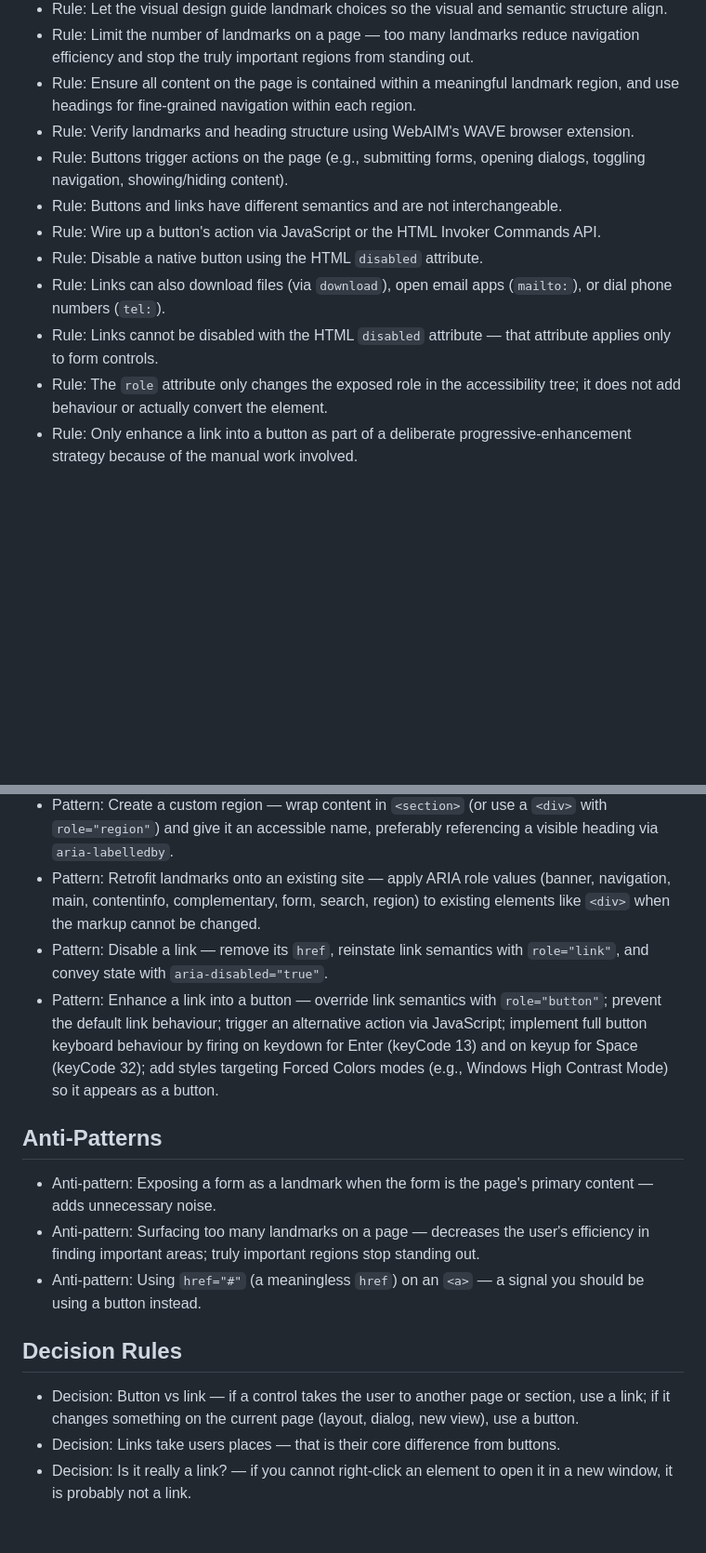
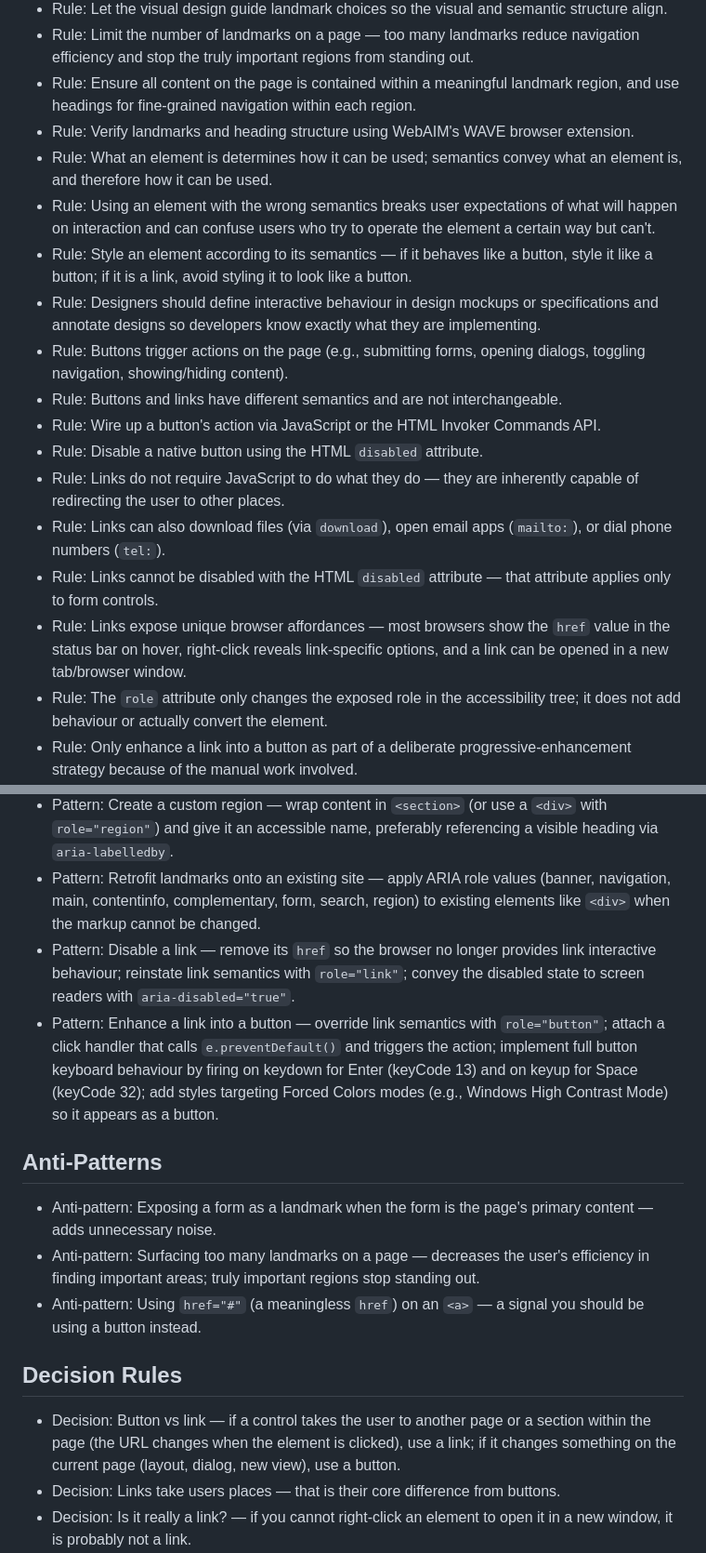
Before and after one commit to harshdeepgill/a11y-notes, a Markdown page: README.md, 2 parts joined by grey strips. Shown at 93% size. Drawn GitHub-style; blank space fills up the shorter version.

```diff
--- a/README.md
+++ b/README.md
@@ -16,12 +16,18 @@
 - Rule: Limit the number of landmarks on a page — too many landmarks reduce navigation efficiency and stop the truly important regions from standing out.
 - Rule: Ensure all content on the page is contained within a meaningful landmark region, and use headings for fine-grained navigation within each region.
 - Rule: Verify landmarks and heading structure using WebAIM's WAVE browser extension.
+- Rule: What an element is determines how it can be used; semantics convey what an element is, and therefore how it can be used.
+- Rule: Using an element with the wrong semantics breaks user expectations of what will happen on interaction and can confuse users who try to operate the element a certain way but can't.
+- Rule: Style an element according to its semantics — if it behaves like a button, style it like a button; if it is a link, avoid styling it to look like a button.
+- Rule: Designers should define interactive behaviour in design mockups or specifications and annotate designs so developers know exactly what they are implementing.
 - Rule: Buttons trigger actions on the page (e.g., submitting forms, opening dialogs, toggling navigation, showing/hiding content).
 - Rule: Buttons and links have different semantics and are not interchangeable.
 - Rule: Wire up a button's action via JavaScript or the HTML Invoker Commands API.
 - Rule: Disable a native button using the HTML `disabled` attribute.
+- Rule: Links do not require JavaScript to do what they do — they are inherently capable of redirecting the user to other places.
 - Rule: Links can also download files (via `download`), open email apps (`mailto:`), or dial phone numbers (`tel:`).
 - Rule: Links cannot be disabled with the HTML `disabled` attribute — that attribute applies only to form controls.
+- Rule: Links expose unique browser affordances — most browsers show the `href` value in the status bar on hover, right-click reveals link-specific options, and a link can be opened in a new tab/browser window.
 - Rule: The `role` attribute only changes the exposed role in the accessibility tree; it does not add behaviour or actually convert the element.
 - Rule: Only enhance a link into a button as part of a deliberate progressive-enhancement strategy because of the manual work involved.
 
@@ -79,8 +85,8 @@
 - Pattern: Create a search landmark — wrap the search controls in `<search>`; give it an accessible name via a heading + `aria-labelledby`, `aria-label`, `title`, or a hidden text label (e.g., a `<span hidden>`) referenced by `aria-labelledby`.
 - Pattern: Create a custom region — wrap content in `<section>` (or use a `<div>` with `role="region"`) and give it an accessible name, preferably referencing a visible heading via `aria-labelledby`.
 - Pattern: Retrofit landmarks onto an existing site — apply ARIA role values (banner, navigation, main, contentinfo, complementary, form, search, region) to existing elements like `<div>` when the markup cannot be changed.
-- Pattern: Disable a link — remove its `href`, reinstate link semantics with `role="link"`, and convey state with `aria-disabled="true"`.
-- Pattern: Enhance a link into a button — override link semantics with `role="button"`; prevent the default link behaviour; trigger an alternative action via JavaScript; implement full button keyboard behaviour by firing on keydown for Enter (keyCode 13) and on keyup for Space (keyCode 32); add styles targeting Forced Colors modes (e.g., Windows High Contrast Mode) so it appears as a button.
+- Pattern: Disable a link — remove its `href` so the browser no longer provides link interactive behaviour; reinstate link semantics with `role="link"`; convey the disabled state to screen readers with `aria-disabled="true"`.
+- Pattern: Enhance a link into a button — override link semantics with `role="button"`; attach a click handler that calls `e.preventDefault()` and triggers the action; implement full button keyboard behaviour by firing on keydown for Enter (keyCode 13) and on keyup for Space (keyCode 32); add styles targeting Forced Colors modes (e.g., Windows High Contrast Mode) so it appears as a button.
 
 ## Anti-Patterns
 
@@ -90,7 +96,7 @@
 
 ## Decision Rules
 
-- Decision: Button vs link — if a control takes the user to another page or section, use a link; if it changes something on the current page (layout, dialog, new view), use a button.
+- Decision: Button vs link — if a control takes the user to another page or a section within the page (the URL changes when the element is clicked), use a link; if it changes something on the current page (layout, dialog, new view), use a button.
 - Decision: Links take users places — that is their core difference from buttons.
 - Decision: Is it really a link? — if you cannot right-click an element to open it in a new window, it is probably not a link.
 - Decision: Is it really a button? — if an element does nothing without JavaScript, it is probably a button.
```
Also changed, not shown: other parts of README.md (+6 -3 lines).
